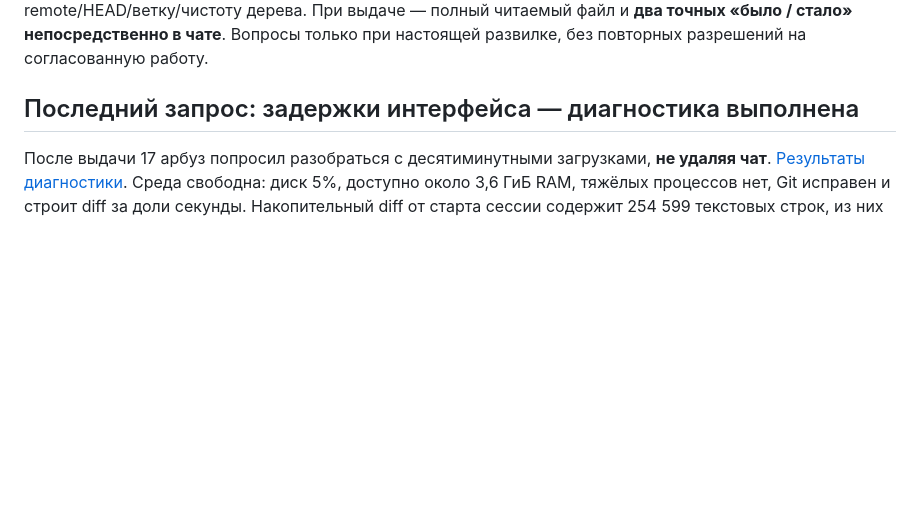
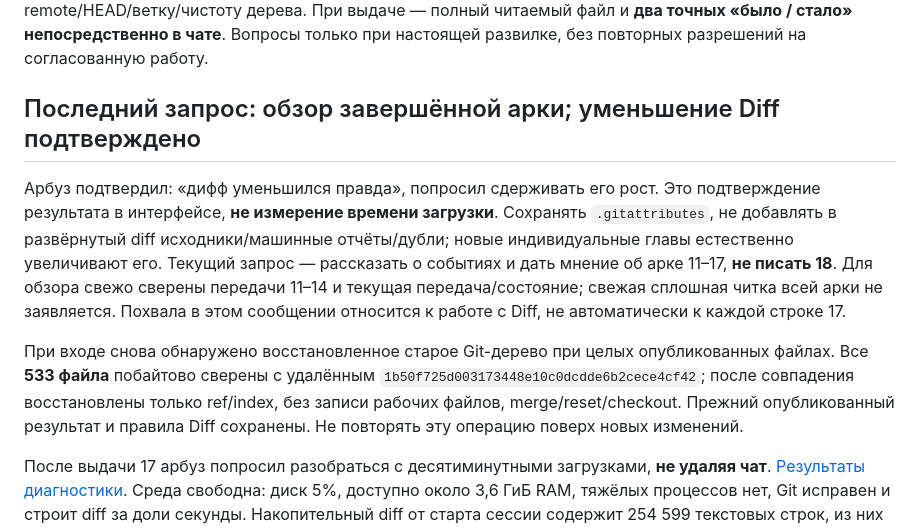
Before and after one commit to Riyozaki/workspace, a Markdown page: NOW.md, the part around the change. GitHub-like rendering; blank space fills up the shorter version.

Commit message:
Record confirmed diff reduction and request for arc three recap
Co-authored-by: arena-agent <297053741+arena-agent@users.noreply.github.com>

```diff
--- a/NOW.md
+++ b/NOW.md
@@ -5,7 +5,11 @@
 Пользователь — **арбуз**. Читать ABOUT/AGENTS, README проекта и актуальную передачу; память чата не заменяет файлы. Только **`arena/01a08101-workspace`**, никогда merge/переключение/создание веток/изменение внешнего источника. Законченную работу коммитить и пушить, потом отдельным вызовом проверять remote/HEAD/ветку/чистоту дерева. При выдаче — полный читаемый файл и **два точных «было / стало» непосредственно в чате**. Вопросы только при настоящей развилке, без повторных разрешений на согласованную работу.
 
 
-## Последний запрос: задержки интерфейса — диагностика выполнена
+## Последний запрос: обзор завершённой арки; уменьшение Diff подтверждено
+
+Арбуз подтвердил: «дифф уменьшился правда», попросил сдерживать его рост. Это подтверждение результата в интерфейсе, **не измерение времени загрузки**. Сохранять `.gitattributes`, не добавлять в развёрнутый diff исходники/машинные отчёты/дубли; новые индивидуальные главы естественно увеличивают его. Текущий запрос — рассказать о событиях и дать мнение об арке 11–17, **не писать 18**. Для обзора свежо сверены передачи 11–14 и текущая передача/состояние; свежая сплошная читка всей арки не заявляется. Похвала в этом сообщении относится к работе с Diff, не автоматически к каждой строке 17.
+
+При входе снова обнаружено восстановленное старое Git-дерево при целых опубликованных файлах. Все **533 файла** побайтово сверены с удалённым `1b50f725d003173448e10c0dcdde6b2cece4cf42`; после совпадения восстановлены только ref/index, без записи рабочих файлов, merge/reset/checkout. Прежний опубликованный результат и правила Diff сохранены. Не повторять эту операцию поверх новых изменений.
 
 После выдачи 17 арбуз попросил разобраться с десятиминутными загрузками, **не удаляя чат**. [Результаты диагностики](ENVIRONMENT-DIAGNOSTICS-2026-09-11.md). Среда свободна: диск 5%, доступно около 3,6 ГиБ RAM, тяжёлых процессов нет, Git исправен и строит diff за доли секунды. Накопительный diff от старта сессии содержит 254 599 текстовых строк, из них 213 584 — импорт `book/`.
 
```
